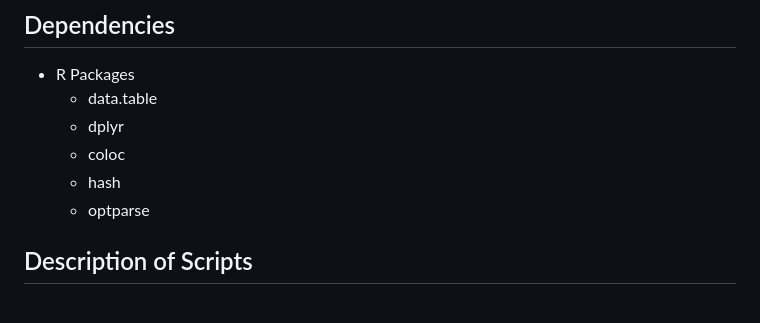
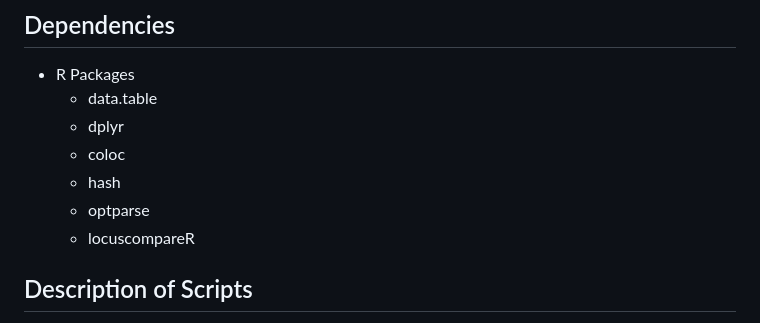
Before and after one commit to cacayan2/CAP, a Markdown page: README.md, the part around the change. Rendered like a GitHub page.

```diff
--- a/README.md
+++ b/README.md
@@ -10,6 +10,7 @@ This pipeline provides an intuitive approach to colocalization, capable of proce
   * coloc
   * hash
   * optparse
+  * locuscompareR
 
 ## Description of Scripts
 * preprocess.R
```
